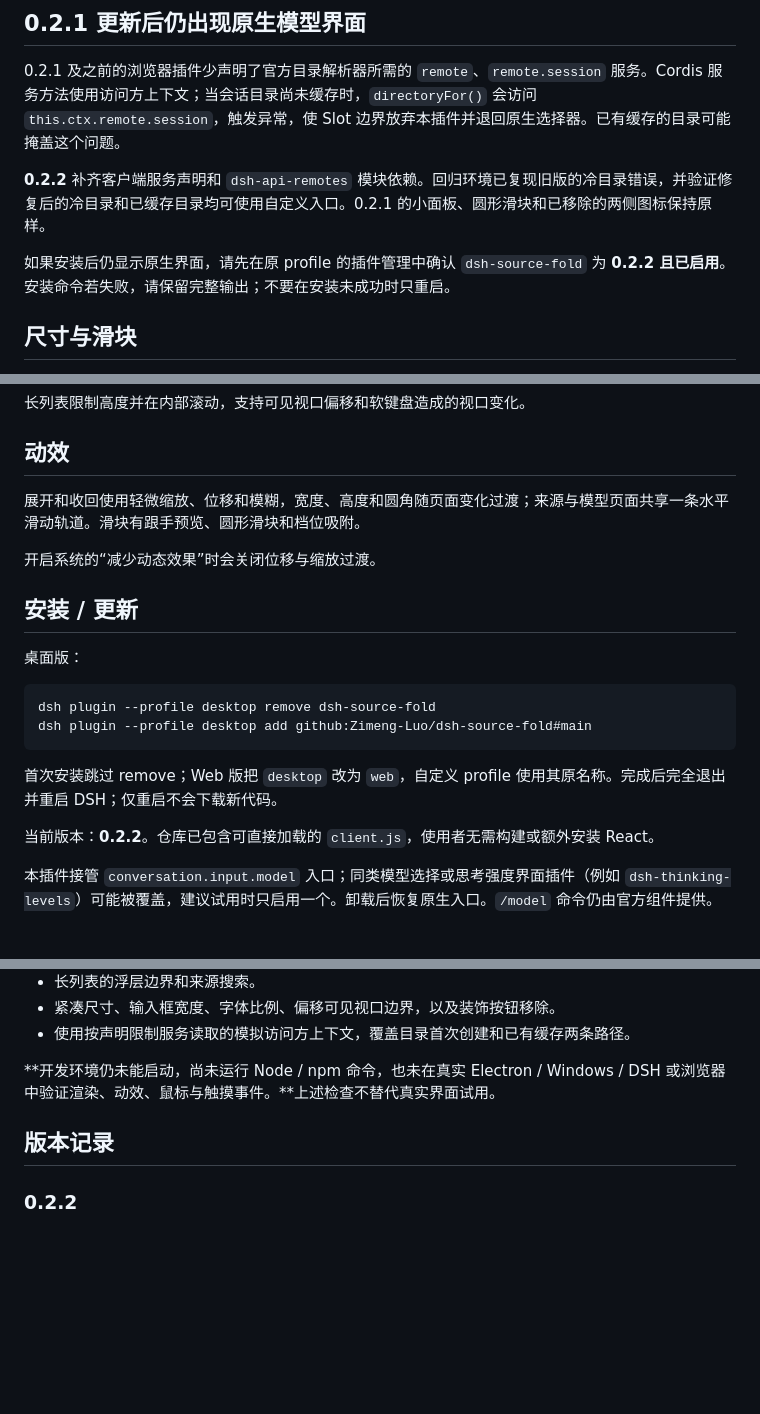
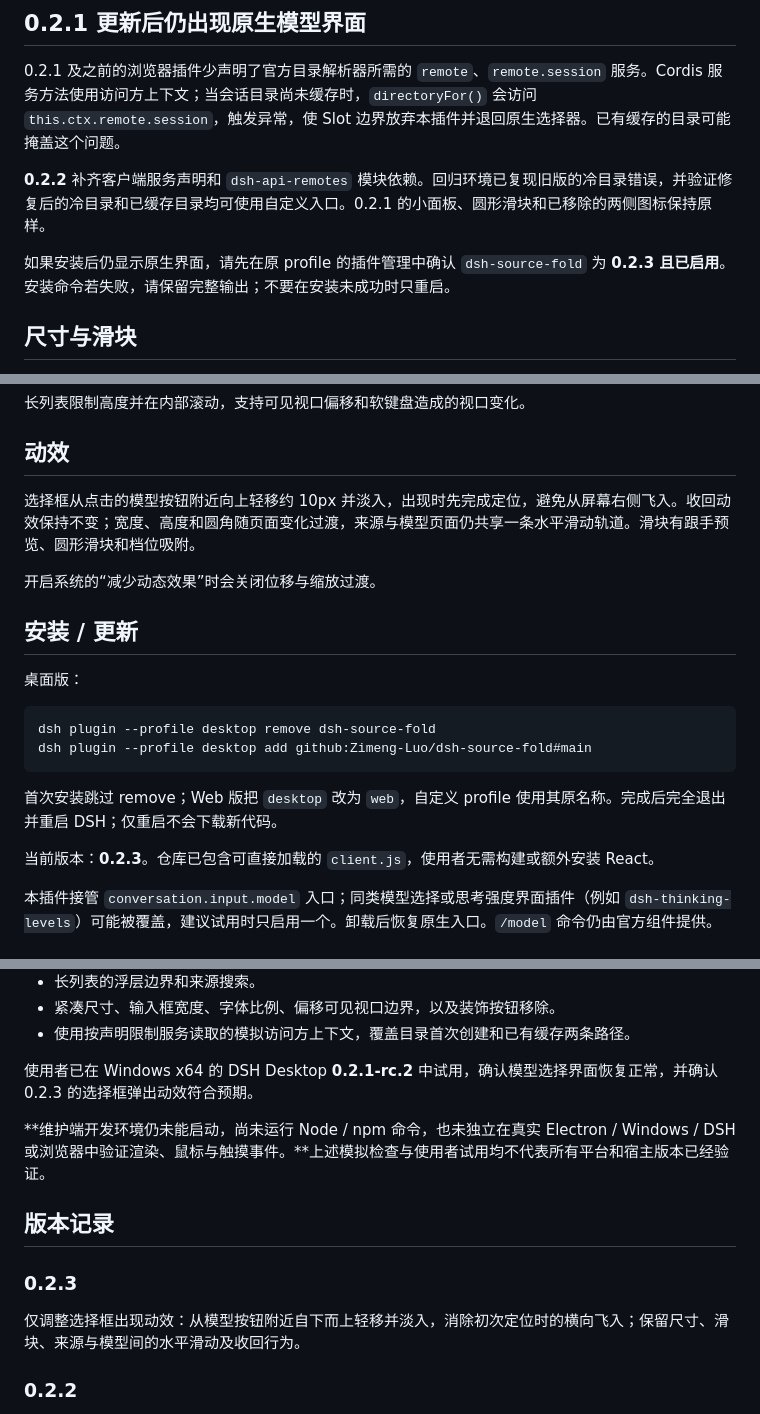
Before and after one commit to Zimeng-Luo/dsh-source-fold, a Markdown page: README.md, 3 parts joined by grey strips. Drawn GitHub-style; blank space fills up the shorter version.

Commit message:
docs: align marketplace documentation with v0.2.3

```diff
--- a/README.md
+++ b/README.md
@@ -27,7 +27,7 @@
 
 **0.2.2** 补齐客户端服务声明和 `dsh-api-remotes` 模块依赖。回归环境已复现旧版的冷目录错误，并验证修复后的冷目录和已缓存目录均可使用自定义入口。0.2.1 的小面板、圆形滑块和已移除的两侧图标保持原样。
 
-如果安装后仍显示原生界面，请先在原 profile 的插件管理中确认 `dsh-source-fold` 为 **0.2.2 且已启用**。安装命令若失败，请保留完整输出；不要在安装未成功时只重启。
+如果安装后仍显示原生界面，请先在原 profile 的插件管理中确认 `dsh-source-fold` 为 **0.2.3 且已启用**。安装命令若失败，请保留完整输出；不要在安装未成功时只重启。
 
 ## 尺寸与滑块
 
@@ -39,7 +39,7 @@
 
 ## 动效
 
-展开和收回使用轻微缩放、位移和模糊，宽度、高度和圆角随页面变化过渡；来源与模型页面共享一条水平滑动轨道。滑块有跟手预览、圆形滑块和档位吸附。
+选择框从点击的模型按钮附近向上轻移约 10px 并淡入，出现时先完成定位，避免从屏幕右侧飞入。收回动效保持不变；宽度、高度和圆角随页面变化过渡，来源与模型页面仍共享一条水平滑动轨道。滑块有跟手预览、圆形滑块和档位吸附。
 
 开启系统的“减少动态效果”时会关闭位移与缩放过渡。
 
@@ -54,7 +54,7 @@ dsh plugin --profile desktop add github:Zimeng-Luo/dsh-source-fold#main
 
 首次安装跳过 remove；Web 版把 `desktop` 改为 `web`，自定义 profile 使用其原名称。完成后完全退出并重启 DSH；仅重启不会下载新代码。
 
-当前版本：**0.2.2**。仓库已包含可直接加载的 `client.js`，使用者无需构建或额外安装 React。
+当前版本：**0.2.3**。仓库已包含可直接加载的 `client.js`，使用者无需构建或额外安装 React。
 
 本插件接管 `conversation.input.model` 入口；同类模型选择或思考强度界面插件（例如 `dsh-thinking-levels`）可能被覆盖，建议试用时只启用一个。卸载后恢复原生入口。`/model` 命令仍由官方组件提供。
 
@@ -104,9 +104,15 @@ npm pack
 - 紧凑尺寸、输入框宽度、字体比例、偏移可见视口边界，以及装饰按钮移除。
 - 使用按声明限制服务读取的模拟访问方上下文，覆盖目录首次创建和已有缓存两条路径。
 
-**开发环境仍未能启动，尚未运行 Node / npm 命令，也未在真实 Electron / Windows / DSH 或浏览器中验证渲染、动效、鼠标与触摸事件。**上述检查不替代真实界面试用。
+使用者已在 Windows x64 的 DSH Desktop **0.2.1-rc.2** 中试用，确认模型选择界面恢复正常，并确认 0.2.3 的选择框弹出动效符合预期。
+
+**维护端开发环境仍未能启动，尚未运行 Node / npm 命令，也未独立在真实 Electron / Windows / DSH 或浏览器中验证渲染、鼠标与触摸事件。**上述模拟检查与使用者试用均不代表所有平台和宿主版本已经验证。
 
 ## 版本记录
+
+### 0.2.3
+
+仅调整选择框出现动效：从模型按钮附近自下而上轻移并淡入，消除初次定位时的横向飞入；保留尺寸、滑块、来源与模型间的水平滑动及收回行为。
 
 ### 0.2.2
 
```
